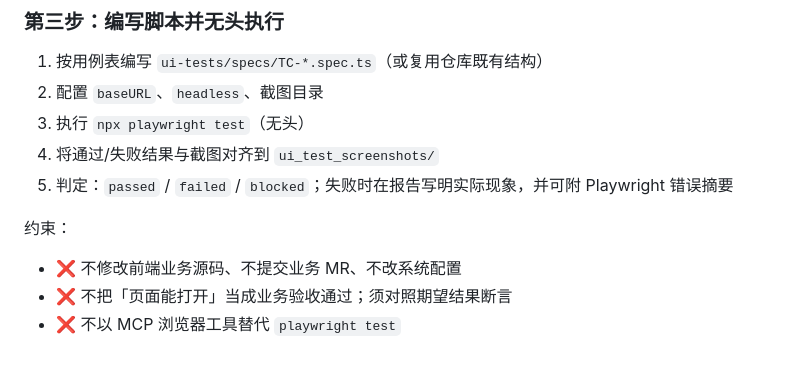
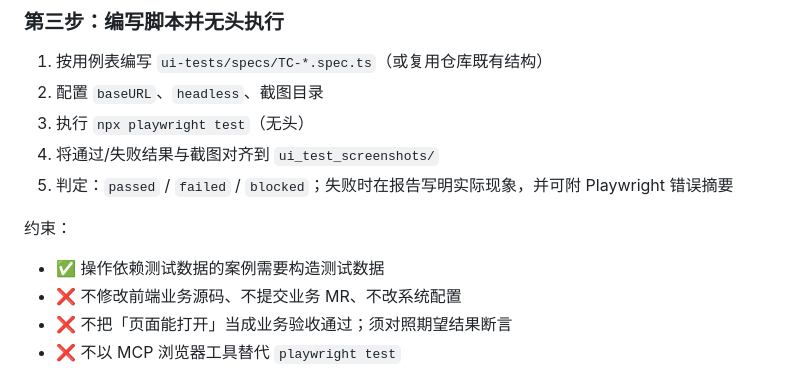
Before and after one commit to herfate/code-agent, a Markdown page: docs/examples/ui-test-execute-init-tpl.example.md, the part around the change. Rendered like a GitHub page.

Commit message:
正常更新

```diff
--- a/docs/examples/ui-test-execute-init-tpl.example.md
+++ b/docs/examples/ui-test-execute-init-tpl.example.md
@@ -165,6 +165,7 @@ npx playwright test --reporter=list
 
 约束：
 
+- ✅ 操作依赖测试数据的案例需要构造测试数据
 - ❌ 不修改前端业务源码、不提交业务 MR、不改系统配置
 - ❌ 不把「页面能打开」当成业务验收通过；须对照期望结果断言
 - ❌ 不以 MCP 浏览器工具替代 `playwright test`
```
